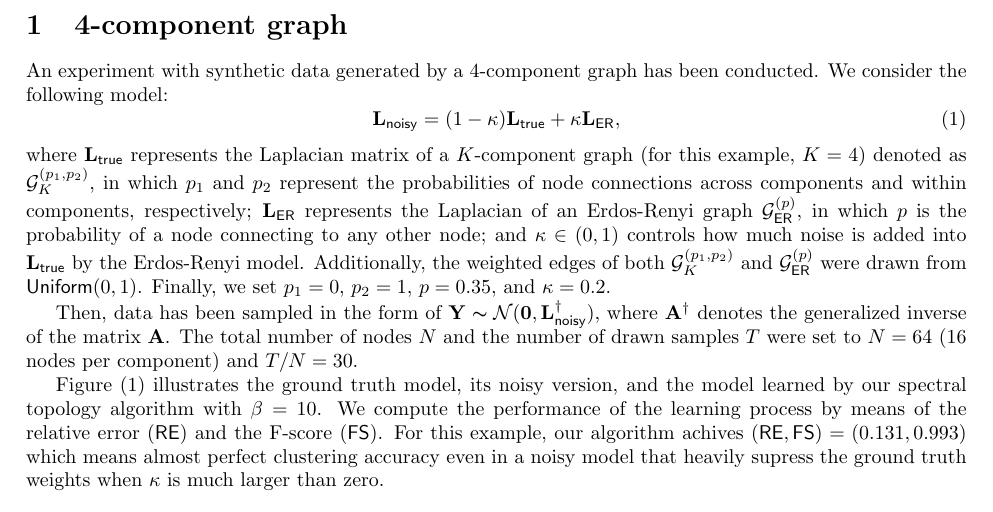
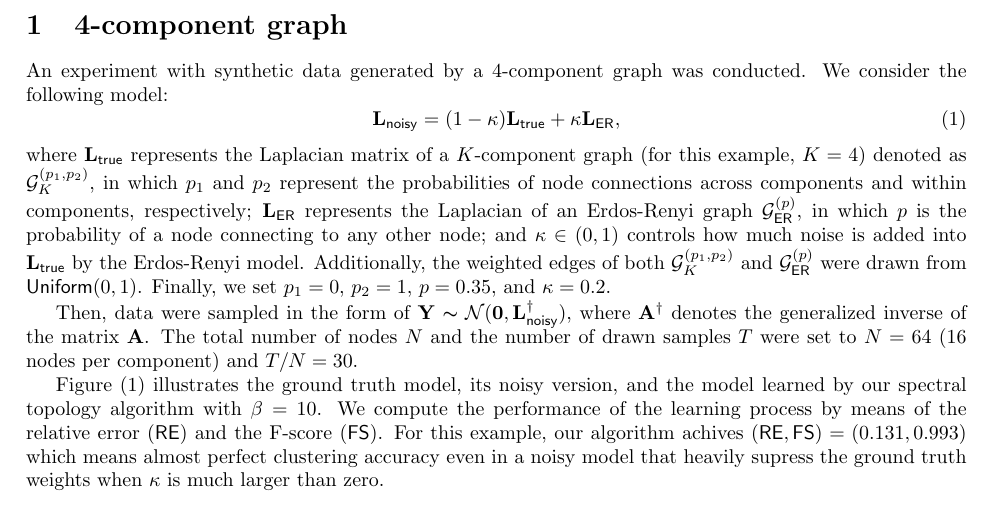
Before and after one commit to convexfi/spectralGraphTopology, a LaTeX problem sheet (examples/block-diagonal/example.tex): part of the page, cut so that both start at the same text. Compiled offline with pdfLaTeX.

Commit message:
fix typos

```diff
--- a/examples/block-diagonal/example.tex
+++ b/examples/block-diagonal/example.tex
@@ -7,7 +7,7 @@
 
 \begin{document}
 \section{4-component graph}
-An experiment with synthetic data generated by a 4-component graph has been conducted.
+An experiment with synthetic data generated by a 4-component graph was conducted.
 We consider the following model:
 \begin{equation}
   \mathbf{L}_{\mathsf{noisy}} = (1 - \kappa) \mathbf{L}_{\mathsf{true}} + \kappa \mathbf{L}_{\mathsf{ER}},
@@ -22,7 +22,7 @@ $\mathbf{L}_{\mathsf{true}}$ by the Erdos-Renyi model. Additionally, the weighte
 and $\mathcal{G}^{(p)}_{\mathsf{ER}}$ were drawn from $\textsf{Uniform}(0, 1)$. Finally, we set $p_1 = 0$, $p_2 = 1$,
 $p = 0.35$, and $\kappa = 0.2$.
 
-Then, data has been sampled in the form of $\mathbf{Y} \thicksim \mathcal{N}(\mathbf{0}, \mathbf{L}_{\mathsf{noisy}}^{\dagger})$,
+Then, data were sampled in the form of $\mathbf{Y} \thicksim \mathcal{N}(\mathbf{0}, \mathbf{L}_{\mathsf{noisy}}^{\dagger})$,
 where $\mathbf{A}^{\dagger}$ denotes the generalized inverse of the matrix $\mathbf{A}$. The total number of nodes $N$
 and the number of drawn samples $T$ were set to $N = 64$ (16 nodes per component) and $T / N = 30$.
 
```
Also changed, not shown: examples/block-diagonal/example.pdf.
